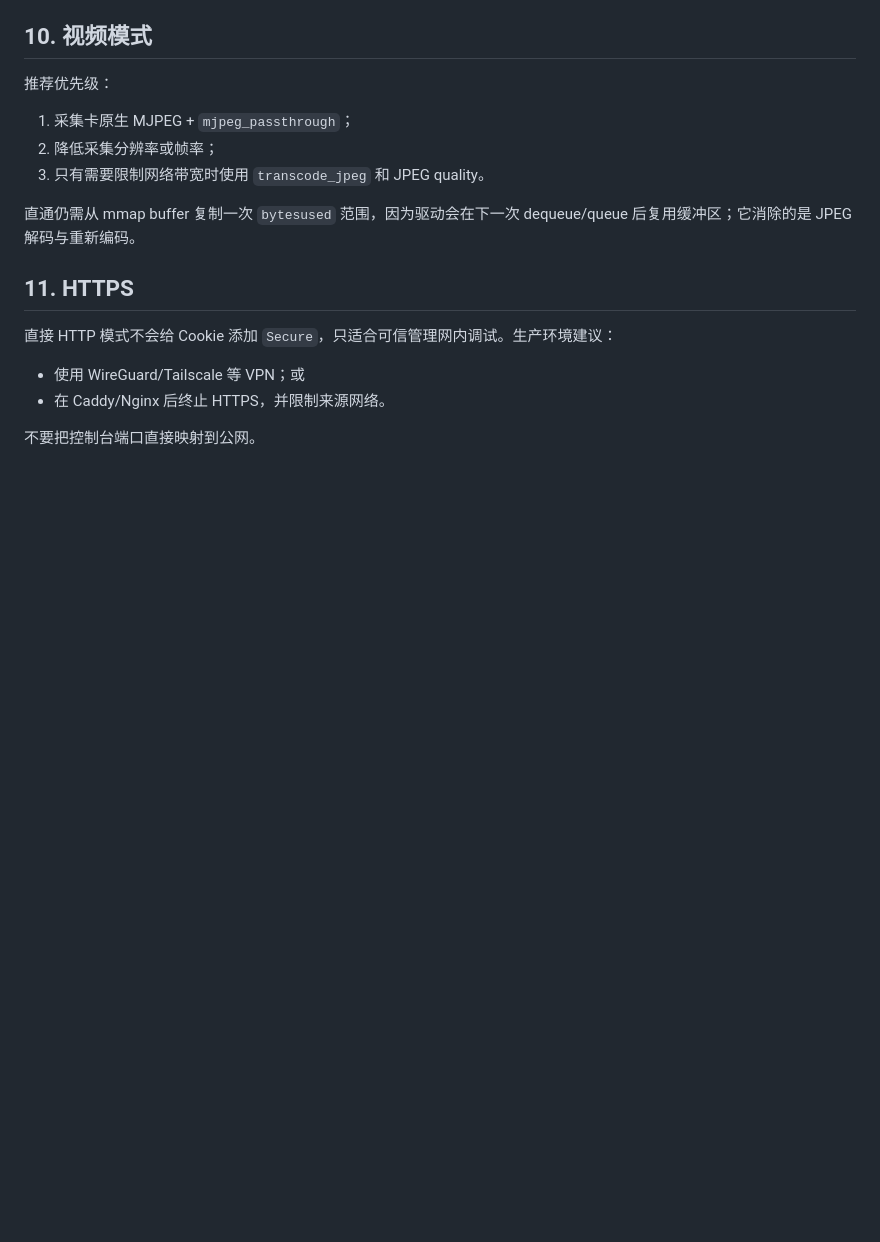
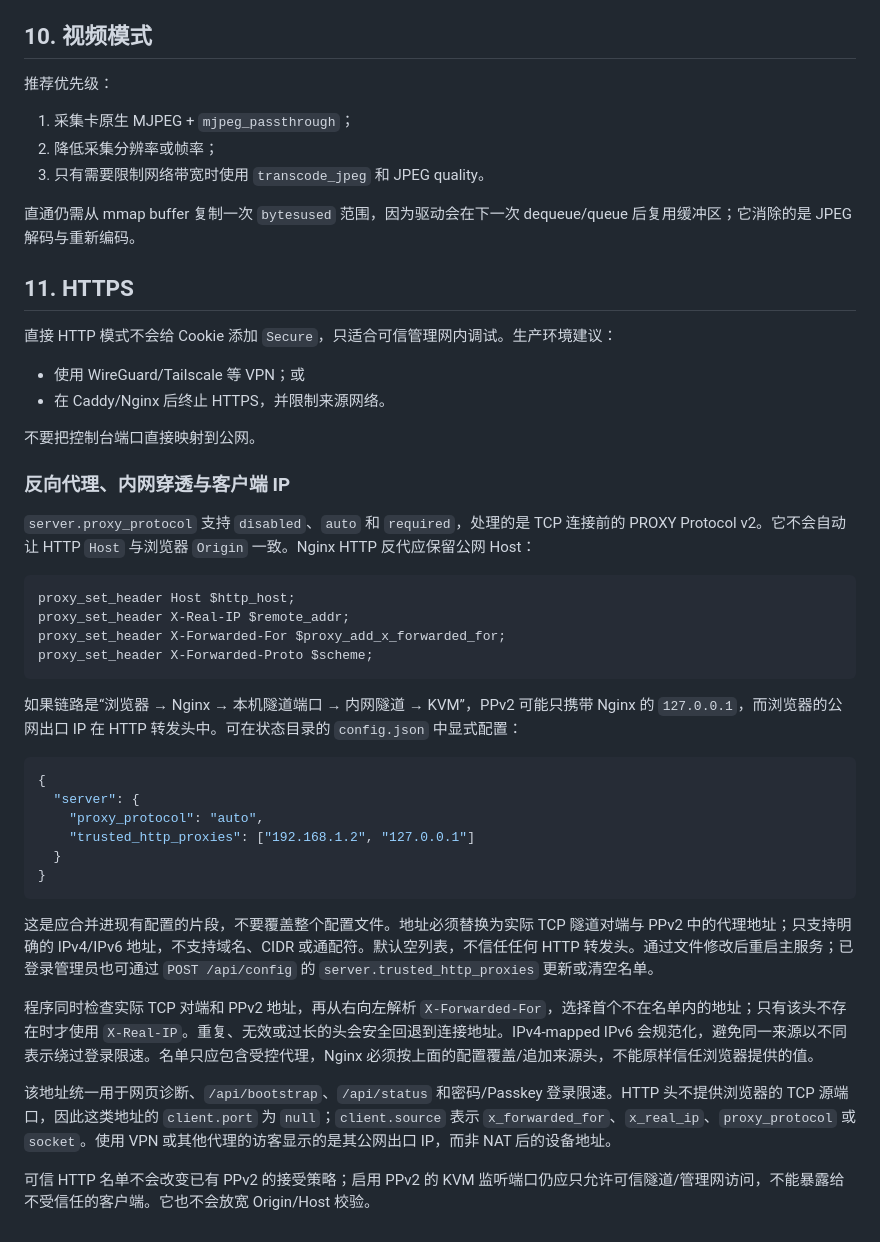
Before and after one commit to XiNian-dada/WingmanKVM, a Markdown page: docs/DEPLOYMENT.md, the part around the change. Drawn GitHub-style; blank space fills up the shorter version.

Commit message:
docs: document trusted proxy client IP forwarding

````diff
--- a/docs/DEPLOYMENT.md
+++ b/docs/DEPLOYMENT.md
@@ -370,3 +370,33 @@ done
 - 在 Caddy/Nginx 后终止 HTTPS，并限制来源网络。
 
 不要把控制台端口直接映射到公网。
+
+### 反向代理、内网穿透与客户端 IP
+
+`server.proxy_protocol` 支持 `disabled`、`auto` 和 `required`，处理的是 TCP 连接前的 PROXY Protocol v2。它不会自动让 HTTP `Host` 与浏览器 `Origin` 一致。Nginx HTTP 反代应保留公网 Host：
+
+```nginx
+proxy_set_header Host $http_host;
+proxy_set_header X-Real-IP $remote_addr;
+proxy_set_header X-Forwarded-For $proxy_add_x_forwarded_for;
+proxy_set_header X-Forwarded-Proto $scheme;
+```
+
+如果链路是“浏览器 → Nginx → 本机隧道端口 → 内网隧道 → KVM”，PPv2 可能只携带 Nginx 的 `127.0.0.1`，而浏览器的公网出口 IP 在 HTTP 转发头中。可在状态目录的 `config.json` 中显式配置：
+
+```json
+{
+  "server": {
+    "proxy_protocol": "auto",
+    "trusted_http_proxies": ["192.168.1.2", "127.0.0.1"]
+  }
+}
+```
+
+这是应合并进现有配置的片段，不要覆盖整个配置文件。地址必须替换为实际 TCP 隧道对端与 PPv2 中的代理地址；只支持明确的 IPv4/IPv6 地址，不支持域名、CIDR 或通配符。默认空列表，不信任任何 HTTP 转发头。通过文件修改后重启主服务；已登录管理员也可通过 `POST /api/config` 的 `server.trusted_http_proxies` 更新或清空名单。
+
+程序同时检查实际 TCP 对端和 PPv2 地址，再从右向左解析 `X-Forwarded-For`，选择首个不在名单内的地址；只有该头不存在时才使用 `X-Real-IP`。重复、无效或过长的头会安全回退到连接地址。IPv4-mapped IPv6 会规范化，避免同一来源以不同表示绕过登录限速。名单只应包含受控代理，Nginx 必须按上面的配置覆盖/追加来源头，不能原样信任浏览器提供的值。
+
+该地址统一用于网页诊断、`/api/bootstrap`、`/api/status` 和密码/Passkey 登录限速。HTTP 头不提供浏览器的 TCP 源端口，因此这类地址的 `client.port` 为 `null`；`client.source` 表示 `x_forwarded_for`、`x_real_ip`、`proxy_protocol` 或 `socket`。使用 VPN 或其他代理的访客显示的是其公网出口 IP，而非 NAT 后的设备地址。
+
+可信 HTTP 名单不会改变已有 PPv2 的接受策略；启用 PPv2 的 KVM 监听端口仍应只允许可信隧道/管理网访问，不能暴露给不受信任的客户端。它也不会放宽 Origin/Host 校验。
````
